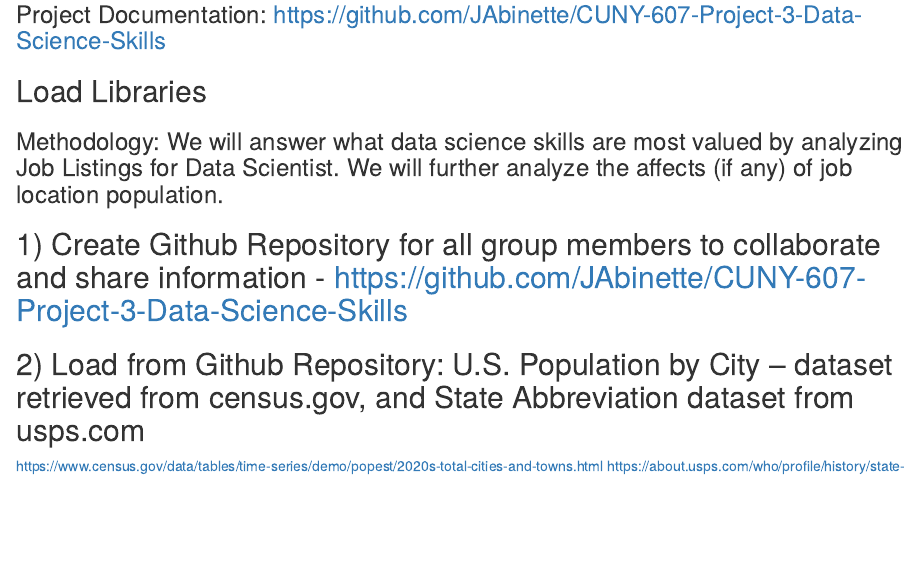
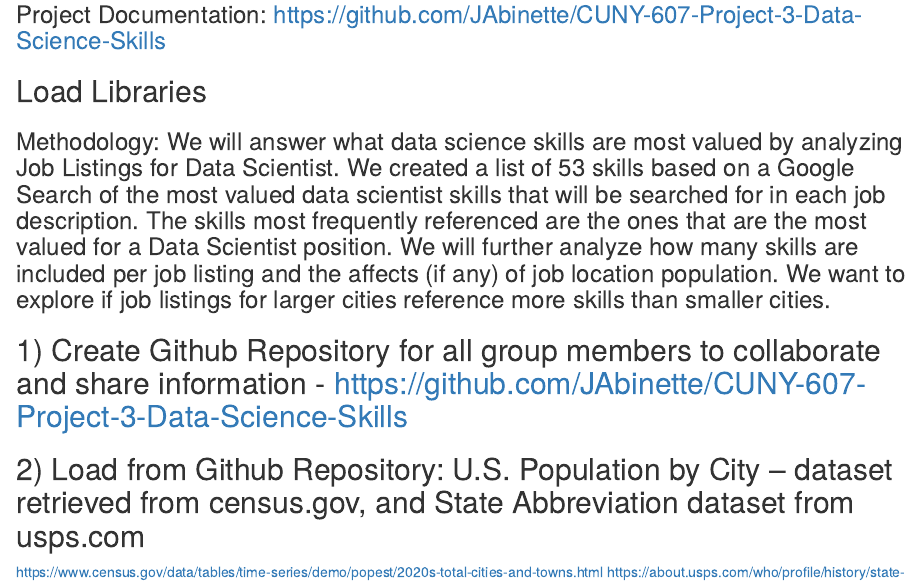
Before and after one commit to JAbinette/CUNY-607-Project-3-Data-Science-Skills, an R Markdown document (607 Project 3- Data Science Jobs.Rmd): the page in a window 1100 px wide, from 270 px down. Rendered offline with R 4.5, knitr and Pandoc, with nearby package versions; some code elsewhere in the file could not run offline.

Commit message:
Update 607 Project 3- Data Science Jobs.Rmd

````diff
--- a/607 Project 3- Data Science Jobs.Rmd
+++ b/607 Project 3- Data Science Jobs.Rmd
@@ -16,7 +16,7 @@
 library(stringr)
 library(DBI)
 ```
-### Methodology: We will answer what data science skills are most valued by analyzing Job Listings for Data Scientist.  We will further analyze the affects (if any) of job location population.
+### Methodology: We will answer what data science skills are most valued by analyzing Job Listings for Data Scientist.  We created a list of 53 skills based on a Google Search of the most valued data scientist skills that will be searched for in each job description.  The skills most frequently referenced are the ones that are the most valued for a Data Scientist position.  We will further analyze how many skills are included per job listing and the affects (if any) of job location population.  We want to explore if job listings for larger cities reference more skills than smaller cities.
 
 ## 1) Create Github Repository for all group members to collaborate and share information - https://github.com/JAbinette/CUNY-607-Project-3-Data-Science-Skills
 
````
